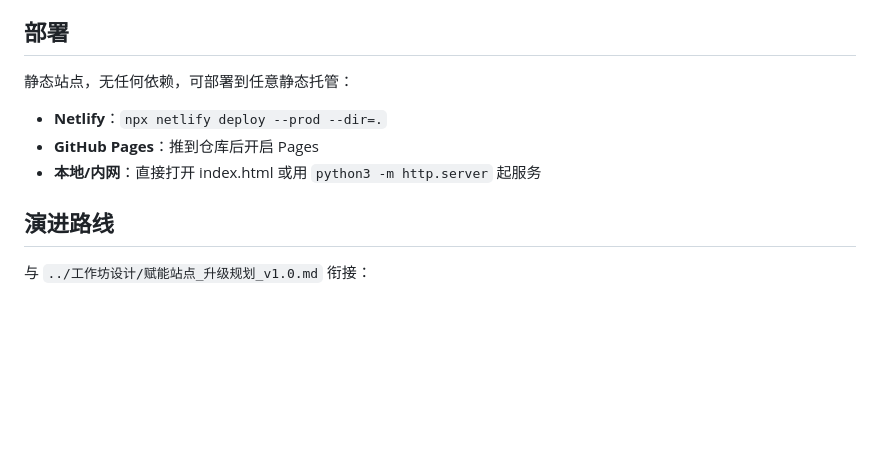
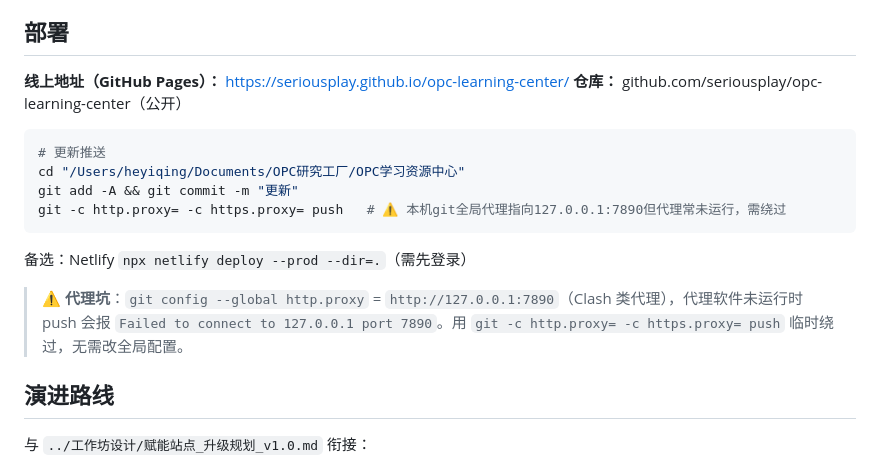
Before and after one commit to seriousplay/opc-learning-center, a Markdown page: README.md, the part around the change. Rendered like a GitHub page; blank space fills up the shorter version.

Commit message:
README: 记录部署信息与代理坑

````diff
--- a/README.md
+++ b/README.md
@@ -63,11 +63,19 @@ env -u PYTHONPATH python3 build_site.py
 
 ## 部署
 
-静态站点，无任何依赖，可部署到任意静态托管：
+**线上地址（GitHub Pages）：** https://seriousplay.github.io/opc-learning-center/
+**仓库：** github.com/seriousplay/opc-learning-center（公开）
 
-- **Netlify**：`npx netlify deploy --prod --dir=.`
-- **GitHub Pages**：推到仓库后开启 Pages
-- **本地/内网**：直接打开 index.html 或用 `python3 -m http.server` 起服务
+```bash
+# 更新推送
+cd "/Users/heyiqing/Documents/OPC研究工厂/OPC学习资源中心"
+git add -A && git commit -m "更新"
+git -c http.proxy= -c https.proxy= push   # ⚠️ 本机git全局代理指向127.0.0.1:7890但代理常未运行，需绕过
+```
+
+备选：Netlify `npx netlify deploy --prod --dir=.`（需先登录）
+
+> ⚠️ **代理坑**：`git config --global http.proxy` = `http://127.0.0.1:7890`（Clash 类代理），代理软件未运行时 push 会报 `Failed to connect to 127.0.0.1 port 7890`。用 `git -c http.proxy= -c https.proxy= push` 临时绕过，无需改全局配置。
 
 ## 演进路线
 
````
